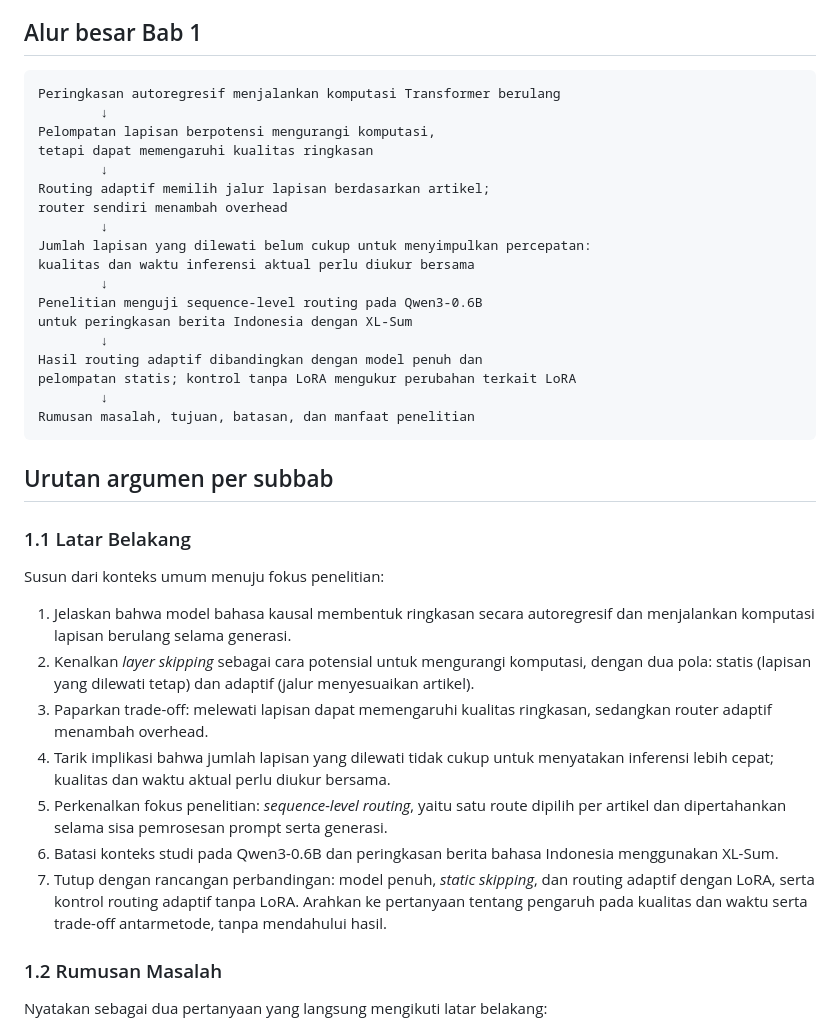
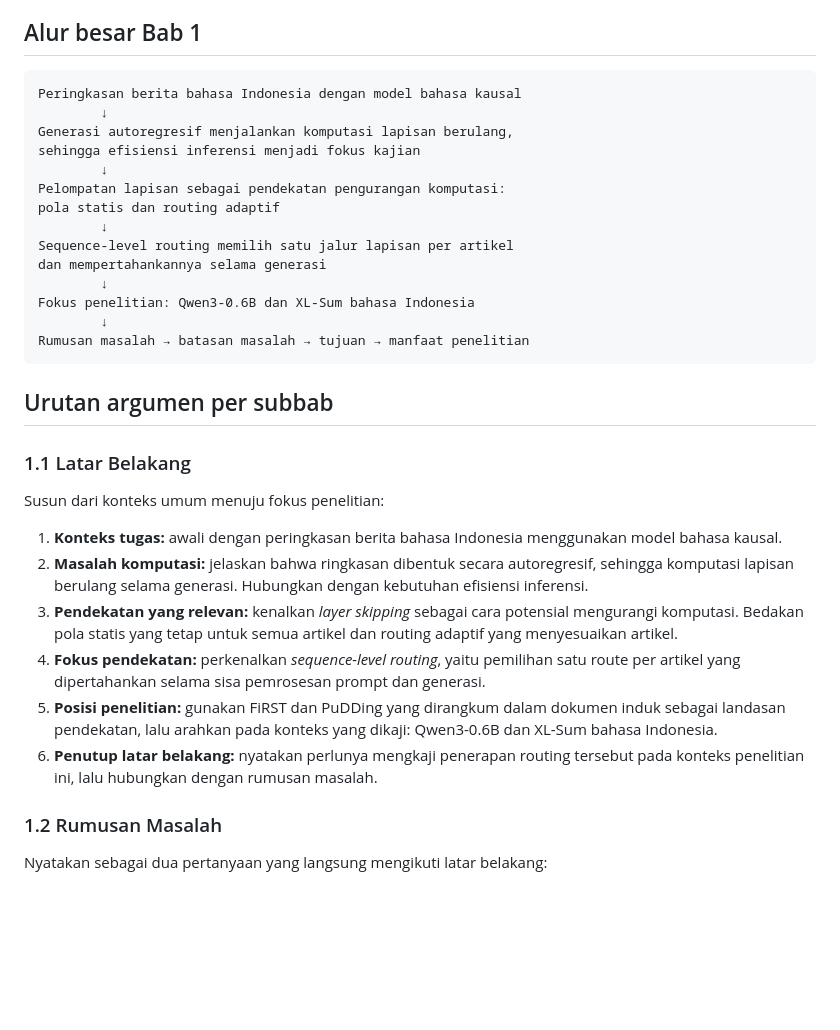
Before and after one commit to josephgreffenkomala/skripsi_joseph, a Markdown page: notes/peta-argumen-bab-1.md, the part around the change. Rendered like a GitHub page; blank space fills up the shorter version.

Commit message:
docs: simplify background argument flow

````diff
--- a/notes/peta-argumen-bab-1.md
+++ b/notes/peta-argumen-bab-1.md
@@ -5,24 +5,20 @@
 ## Alur besar Bab 1
 
 ```text
-Peringkasan autoregresif menjalankan komputasi Transformer berulang
+Peringkasan berita bahasa Indonesia dengan model bahasa kausal
         ↓
-Pelompatan lapisan berpotensi mengurangi komputasi,
-tetapi dapat memengaruhi kualitas ringkasan
+Generasi autoregresif menjalankan komputasi lapisan berulang,
+sehingga efisiensi inferensi menjadi fokus kajian
         ↓
-Routing adaptif memilih jalur lapisan berdasarkan artikel;
-router sendiri menambah overhead
+Pelompatan lapisan sebagai pendekatan pengurangan komputasi:
+pola statis dan routing adaptif
         ↓
-Jumlah lapisan yang dilewati belum cukup untuk menyimpulkan percepatan:
-kualitas dan waktu inferensi aktual perlu diukur bersama
+Sequence-level routing memilih satu jalur lapisan per artikel
+dan mempertahankannya selama generasi
         ↓
-Penelitian menguji sequence-level routing pada Qwen3-0.6B
-untuk peringkasan berita Indonesia dengan XL-Sum
+Fokus penelitian: Qwen3-0.6B dan XL-Sum bahasa Indonesia
         ↓
-Hasil routing adaptif dibandingkan dengan model penuh dan
-pelompatan statis; kontrol tanpa LoRA mengukur perubahan terkait LoRA
-        ↓
-Rumusan masalah, tujuan, batasan, dan manfaat penelitian
+Rumusan masalah → batasan masalah → tujuan → manfaat penelitian
 ```
 
 ## Urutan argumen per subbab
@@ -31,13 +27,12 @@ Rumusan masalah, tujuan, batasan, dan manfaat penelitian
 
 Susun dari konteks umum menuju fokus penelitian:
 
-1. Jelaskan bahwa model bahasa kausal membentuk ringkasan secara autoregresif dan menjalankan komputasi lapisan berulang selama generasi.
-2. Kenalkan *layer skipping* sebagai cara potensial untuk mengurangi komputasi, dengan dua pola: statis (lapisan yang dilewati tetap) dan adaptif (jalur menyesuaikan artikel).
-3. Paparkan trade-off: melewati lapisan dapat memengaruhi kualitas ringkasan, sedangkan router adaptif menambah overhead.
-4. Tarik implikasi bahwa jumlah lapisan yang dilewati tidak cukup untuk menyatakan inferensi lebih cepat; kualitas dan waktu aktual perlu diukur bersama.
-5. Perkenalkan fokus penelitian: *sequence-level routing*, yaitu satu route dipilih per artikel dan dipertahankan selama sisa pemrosesan prompt serta generasi.
-6. Batasi konteks studi pada Qwen3-0.6B dan peringkasan berita bahasa Indonesia menggunakan XL-Sum.
-7. Tutup dengan rancangan perbandingan: model penuh, *static skipping*, dan routing adaptif dengan LoRA, serta kontrol routing adaptif tanpa LoRA. Arahkan ke pertanyaan tentang pengaruh pada kualitas dan waktu serta trade-off antarmetode, tanpa mendahului hasil.
+1. **Konteks tugas:** awali dengan peringkasan berita bahasa Indonesia menggunakan model bahasa kausal.
+2. **Masalah komputasi:** jelaskan bahwa ringkasan dibentuk secara autoregresif, sehingga komputasi lapisan berulang selama generasi. Hubungkan dengan kebutuhan efisiensi inferensi.
+3. **Pendekatan yang relevan:** kenalkan *layer skipping* sebagai cara potensial mengurangi komputasi. Bedakan pola statis yang tetap untuk semua artikel dan routing adaptif yang menyesuaikan artikel.
+4. **Fokus pendekatan:** perkenalkan *sequence-level routing*, yaitu pemilihan satu route per artikel yang dipertahankan selama sisa pemrosesan prompt dan generasi.
+5. **Posisi penelitian:** gunakan FiRST dan PuDDing yang dirangkum dalam dokumen induk sebagai landasan pendekatan, lalu arahkan pada konteks yang dikaji: Qwen3-0.6B dan XL-Sum bahasa Indonesia.
+6. **Penutup latar belakang:** nyatakan perlunya mengkaji penerapan routing tersebut pada konteks penelitian ini, lalu hubungkan dengan rumusan masalah.
 
 ### 1.2 Rumusan Masalah
 
````
